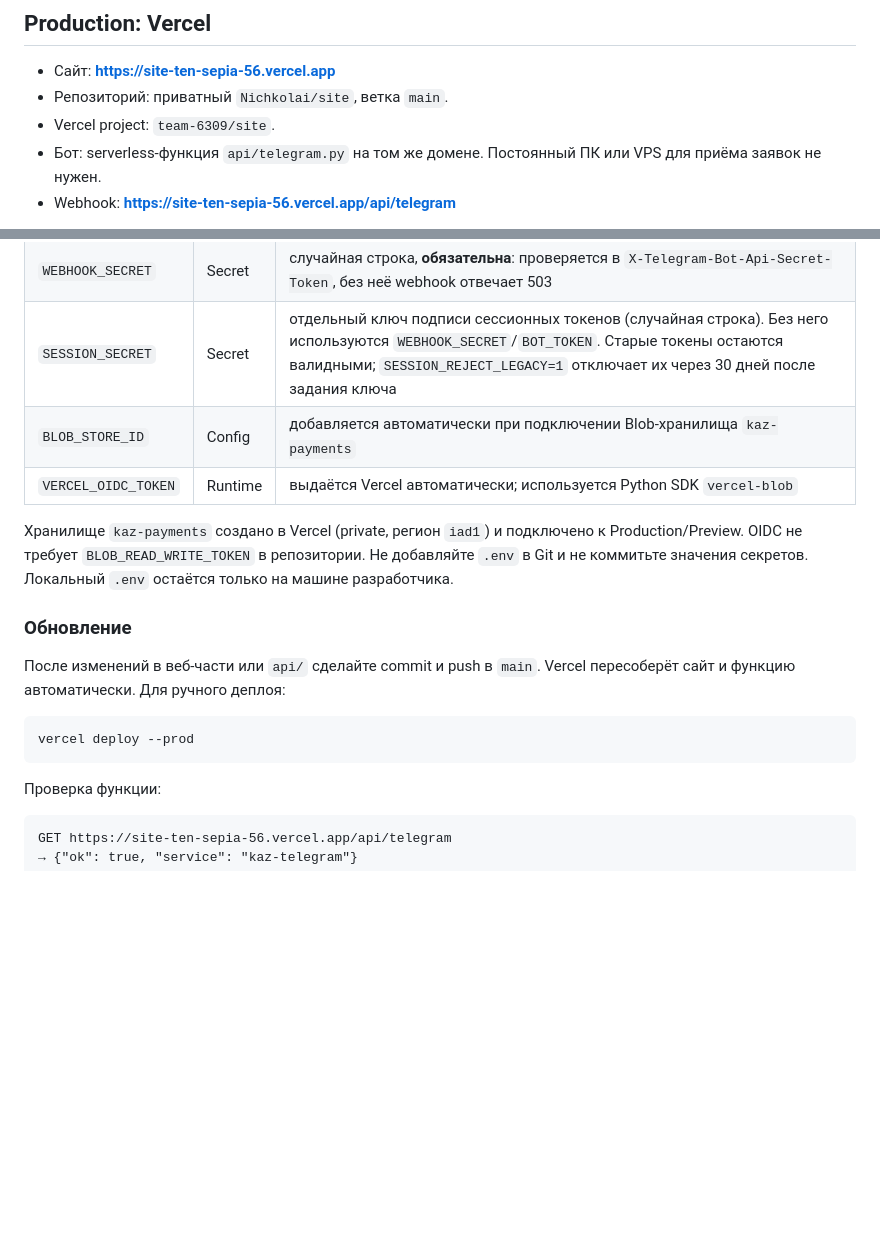
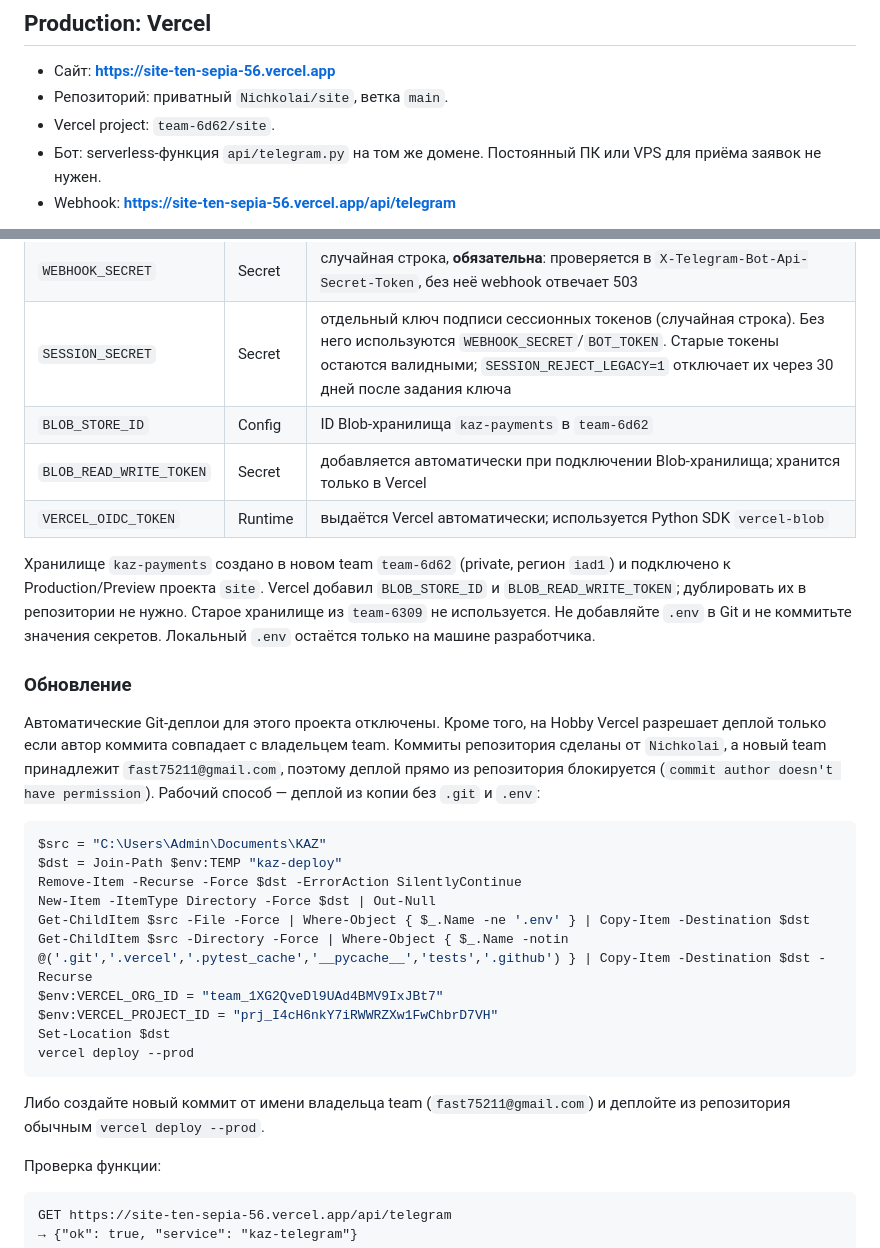
Before and after one commit to Nichkolai/site, a Markdown page: README.md, 2 parts joined by grey strips. Drawn GitHub-style; blank space fills up the shorter version.

Commit message:
docs: update Vercel team and deployment notes

````diff
--- a/README.md
+++ b/README.md
@@ -110,7 +110,7 @@ ADMIN_IDS=111111111,222222222
 
 - Сайт: **https://site-ten-sepia-56.vercel.app**
 - Репозиторий: приватный `Nichkolai/site`, ветка `main`.
-- Vercel project: `team-6309/site`.
+- Vercel project: `team-6d62/site`.
 - Бот: serverless-функция `api/telegram.py` на том же домене. Постоянный ПК
   или VPS для приёма заявок не нужен.
 - Webhook: **https://site-ten-sepia-56.vercel.app/api/telegram**
@@ -146,22 +146,41 @@ vercel.json
 | `SHUZA_API_BASE` | Config | `https://api.shuzagram.com` |
 | `WEBHOOK_SECRET` | Secret | случайная строка, **обязательна**: проверяется в `X-Telegram-Bot-Api-Secret-Token`, без неё webhook отвечает 503 |
 | `SESSION_SECRET` | Secret | отдельный ключ подписи сессионных токенов (случайная строка). Без него используются `WEBHOOK_SECRET`/`BOT_TOKEN`. Старые токены остаются валидными; `SESSION_REJECT_LEGACY=1` отключает их через 30 дней после задания ключа |
-| `BLOB_STORE_ID` | Config | добавляется автоматически при подключении Blob-хранилища `kaz-payments` |
+| `BLOB_STORE_ID` | Config | ID Blob-хранилища `kaz-payments` в `team-6d62` |
+| `BLOB_READ_WRITE_TOKEN` | Secret | добавляется автоматически при подключении Blob-хранилища; хранится только в Vercel |
 | `VERCEL_OIDC_TOKEN` | Runtime | выдаётся Vercel автоматически; используется Python SDK `vercel-blob` |
 
-Хранилище `kaz-payments` создано в Vercel (private, регион `iad1`) и
-подключено к Production/Preview. OIDC не требует `BLOB_READ_WRITE_TOKEN` в
-репозитории. Не добавляйте `.env` в Git и не коммитьте значения секретов.
-Локальный `.env` остаётся только на машине разработчика.
+Хранилище `kaz-payments` создано в новом team `team-6d62` (private, регион
+`iad1`) и подключено к Production/Preview проекта `site`. Vercel добавил
+`BLOB_STORE_ID` и `BLOB_READ_WRITE_TOKEN`; дублировать их в репозитории не нужно.
+Старое хранилище из `team-6309` не используется. Не добавляйте `.env` в Git и не
+коммитьте значения секретов. Локальный `.env` остаётся только на машине
+разработчика.
 
 ### Обновление
 
-После изменений в веб-части или `api/` сделайте commit и push в
-`main`. Vercel пересоберёт сайт и функцию автоматически. Для ручного деплоя:
+Автоматические Git-деплои для этого проекта отключены. Кроме того, на Hobby
+Vercel разрешает деплой только если автор коммита совпадает с владельцем team.
+Коммиты репозитория сделаны от `Nichkolai`, а новый team принадлежит
+`fast75211@gmail.com`, поэтому деплой прямо из репозитория блокируется
+(`commit author doesn't have permission`). Рабочий способ — деплой из копии
+без `.git` и `.env`:
 
 ```powershell
+$src = "C:\Users\Admin\Documents\KAZ"
+$dst = Join-Path $env:TEMP "kaz-deploy"
+Remove-Item -Recurse -Force $dst -ErrorAction SilentlyContinue
+New-Item -ItemType Directory -Force $dst | Out-Null
+Get-ChildItem $src -File -Force | Where-Object { $_.Name -ne '.env' } | Copy-Item -Destination $dst
+Get-ChildItem $src -Directory -Force | Where-Object { $_.Name -notin @('.git','.vercel','.pytest_cache','__pycache__','tests','.github') } | Copy-Item -Destination $dst -Recurse
+$env:VERCEL_ORG_ID = "team_1XG2QveDl9UAd4BMV9IxJBt7"
+$env:VERCEL_PROJECT_ID = "prj_I4cH6nkY7iRWWRZXw1FwChbrD7VH"
+Set-Location $dst
 vercel deploy --prod
 ```
+
+Либо создайте новый коммит от имени владельца team (`fast75211@gmail.com`) и
+деплойте из репозитория обычным `vercel deploy --prod`.
 
 Проверка функции:
 
````
